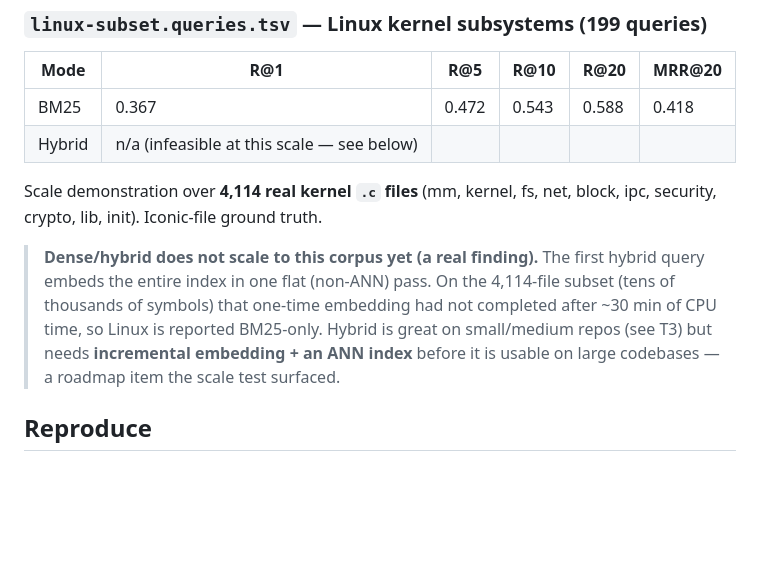
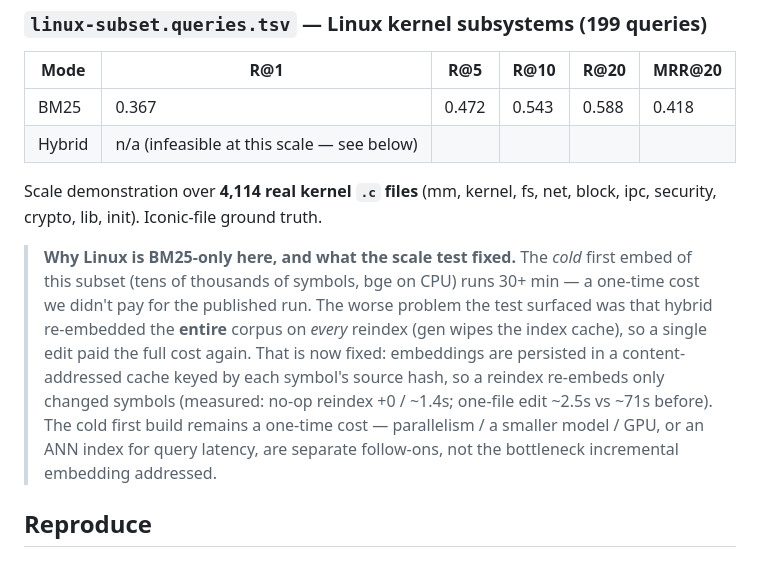
Before and after one commit to RioPlay/aden, a Markdown page: scripts/eval-sets/README.md, the part around the change. Drawn GitHub-style; blank space fills up the shorter version.

Commit message:
docs(eval): note incremental embedding fixes the per-reindex re-embed

```diff
--- a/scripts/eval-sets/README.md
+++ b/scripts/eval-sets/README.md
@@ -49,12 +49,17 @@ honest win on natural-language code queries.
 Scale demonstration over **4,114 real kernel `.c` files** (mm, kernel, fs, net,
 block, ipc, security, crypto, lib, init). Iconic-file ground truth.
 
-> **Dense/hybrid does not scale to this corpus yet (a real finding).** The first
-> hybrid query embeds the entire index in one flat (non-ANN) pass. On the 4,114-file
-> subset (tens of thousands of symbols) that one-time embedding had not completed
-> after ~30 min of CPU time, so Linux is reported BM25-only. Hybrid is great on
-> small/medium repos (see T3) but needs **incremental embedding + an ANN index**
-> before it is usable on large codebases — a roadmap item the scale test surfaced.
+> **Why Linux is BM25-only here, and what the scale test fixed.** The *cold*
+> first embed of this subset (tens of thousands of symbols, bge on CPU) runs 30+
+> min — a one-time cost we didn't pay for the published run. The worse problem the
+> test surfaced was that hybrid re-embedded the **entire** corpus on *every*
+> reindex (gen wipes the index cache), so a single edit paid the full cost again.
+> That is now fixed: embeddings are persisted in a content-addressed cache keyed
+> by each symbol's source hash, so a reindex re-embeds only changed symbols
+> (measured: no-op reindex +0 / ~1.4s; one-file edit ~2.5s vs ~71s before). The
+> cold first build remains a one-time cost — parallelism / a smaller model / GPU,
+> or an ANN index for query latency, are separate follow-ons, not the bottleneck
+> incremental embedding addressed.
 
 ## Reproduce
 
```
